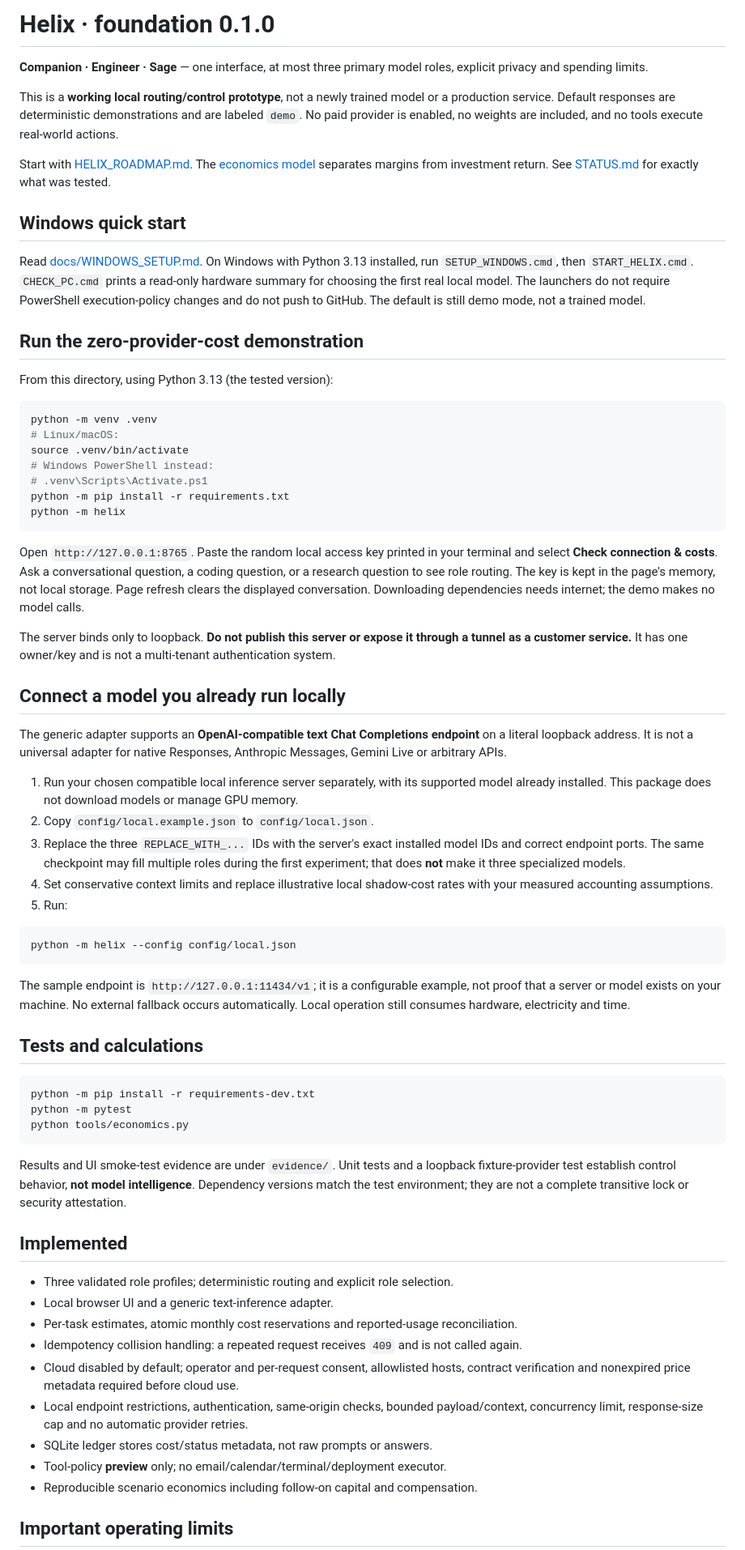
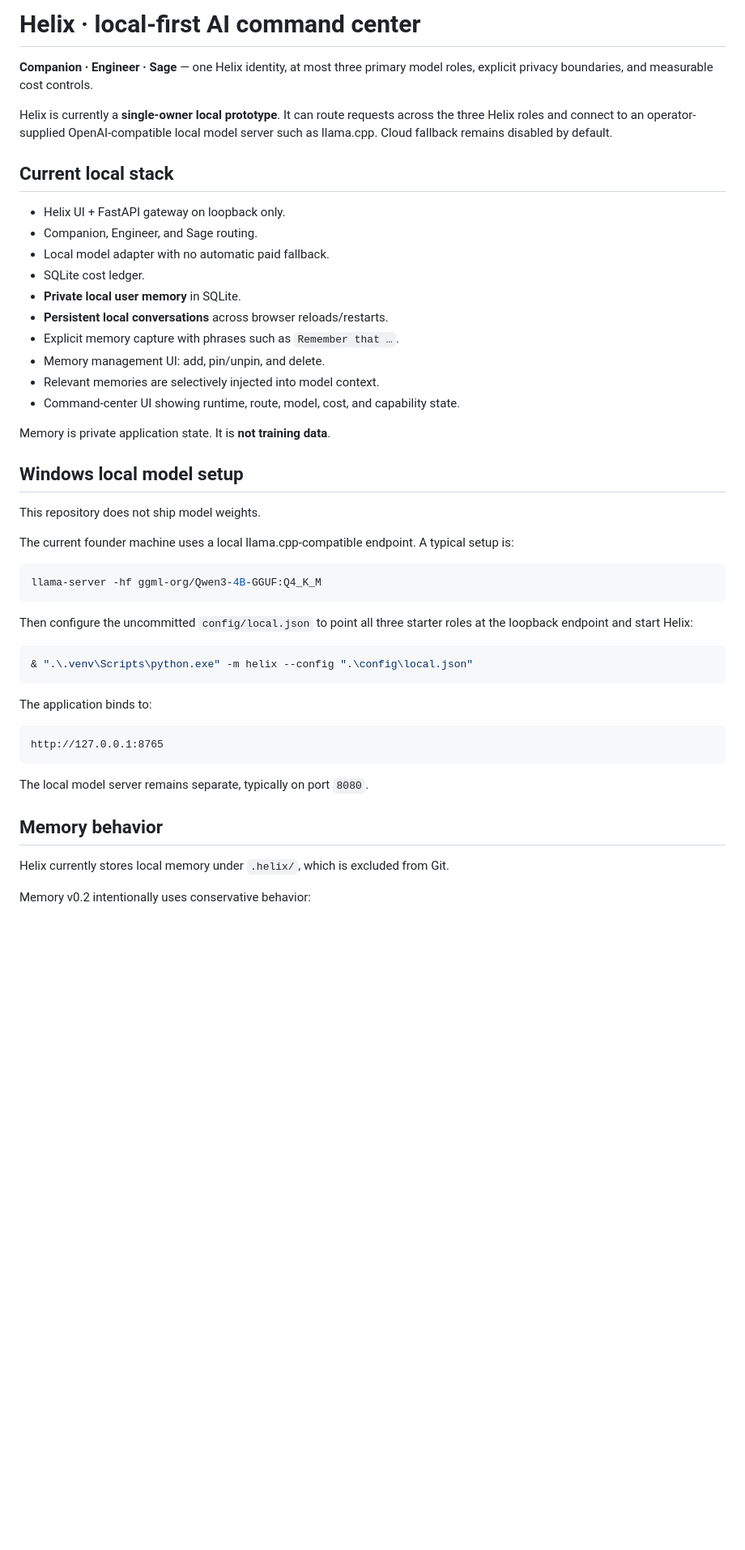
Before and after one commit to saiidz/helix, a Markdown page: README.md, the part around one of its changes. Shown at 81% size. Drawn GitHub-style; blank space fills up the shorter version.

Commit message:
docs: document local memory and command-center runtime

````diff
--- a/README.md
+++ b/README.md
@@ -1,70 +1,51 @@
-# Helix · foundation 0.1.0
+# Helix · local-first AI command center
 
-**Companion · Engineer · Sage** — one interface, at most three primary model roles, explicit privacy and spending limits.
+**Companion · Engineer · Sage** — one Helix identity, at most three primary model roles, explicit privacy boundaries, and measurable cost controls.
 
-This is a **working local routing/control prototype**, not a newly trained model or a production service. Default responses are deterministic demonstrations and are labeled `demo`. No paid provider is enabled, no weights are included, and no tools execute real-world actions.
+Helix is currently a **single-owner local prototype**. It can route requests across the three Helix roles and connect to an operator-supplied OpenAI-compatible local model server such as llama.cpp. Cloud fallback remains disabled by default.
 
-Start with [HELIX_ROADMAP.md](HELIX_ROADMAP.md). The [economics model](docs/ECONOMICS.md) separates margins from investment return. See [STATUS.md](STATUS.md) for exactly what was tested.
+## Current local stack
 
-## Windows quick start
+- Helix UI + FastAPI gateway on loopback only.
+- Companion, Engineer, and Sage routing.
+- Local model adapter with no automatic paid fallback.
+- SQLite cost ledger.
+- **Private local user memory** in SQLite.
+- **Persistent local conversations** across browser reloads/restarts.
+- Explicit memory capture with phrases such as `Remember that …`.
+- Memory management UI: add, pin/unpin, and delete.
+- Relevant memories are selectively injected into model context.
+- Command-center UI showing runtime, route, model, cost, and capability state.
 
-Read [docs/WINDOWS_SETUP.md](docs/WINDOWS_SETUP.md). On Windows with Python 3.13 installed, run `SETUP_WINDOWS.cmd`, then `START_HELIX.cmd`. `CHECK_PC.cmd` prints a read-only hardware summary for choosing the first real local model. The launchers do not require PowerShell execution-policy changes and do not push to GitHub. The default is still demo mode, not a trained model.
+Memory is private application state. It is **not training data**.
 
-## Run the zero-provider-cost demonstration
+## Windows local model setup
 
-From this directory, using Python 3.13 (the tested version):
+This repository does not ship model weights.
 
-```bash
-python -m venv .venv
-# Linux/macOS:
-source .venv/bin/activate
-# Windows PowerShell instead:
-# .venv\Scripts\Activate.ps1
-python -m pip install -r requirements.txt
-python -m helix
+The current founder machine uses a local llama.cpp-compatible endpoint. A typical setup is:
+
+```powershell
+llama-server -hf ggml-org/Qwen3-4B-GGUF:Q4_K_M
 ```
 
-Open `http://127.0.0.1:8765`. Paste the random local access key printed in your terminal and select **Check connection & costs**. Ask a conversational question, a coding question, or a research question to see role routing. The key is kept in the page's memory, not local storage. Page refresh clears the displayed conversation. Downloading dependencies needs internet; the demo makes no model calls.
+Then configure the uncommitted `config/local.json` to point all three starter roles at the loopback endpoint and start Helix:
 
-The server binds only to loopback. **Do not publish this server or expose it through a tunnel as a customer service.** It has one owner/key and is not a multi-tenant authentication system.
-
-## Connect a model you already run locally
-
-The generic adapter supports an **OpenAI-compatible text Chat Completions endpoint** on a literal loopback address. It is not a universal adapter for native Responses, Anthropic Messages, Gemini Live or arbitrary APIs.
-
-1. Run your chosen compatible local inference server separately, with its supported model already installed. This package does not download models or manage GPU memory.
-2. Copy `config/local.example.json` to `config/local.json`.
-3. Replace the three `REPLACE_WITH_...` IDs with the server's exact installed model IDs and correct endpoint ports. The same checkpoint may fill multiple roles during the first experiment; that does **not** make it three specialized models.
-4. Set conservative context limits and replace illustrative local shadow-cost rates with your measured accounting assumptions.
-5. Run:
-
-```bash
-python -m helix --config config/local.json
+```powershell
+& ".\.venv\Scripts\python.exe" -m helix --config ".\config\local.json"
 ```
 
-The sample endpoint is `http://127.0.0.1:11434/v1`; it is a configurable example, not proof that a server or model exists on your machine. No external fallback occurs automatically. Local operation still consumes hardware, electricity and time.
+The application binds to:
 
-## Tests and calculations
-
-```bash
-python -m pip install -r requirements-dev.txt
-python -m pytest
-python tools/economics.py
+```text
+http://127.0.0.1:8765
 ```
 
-Results and UI smoke-test evidence are under `evidence/`. Unit tests and a loopback fixture-provider test establish control behavior, **not model intelligence**. Dependency versions match the test environment; they are not a complete transitive lock or security attestation.
+The local model server remains separate, typically on port `8080`.
 
-## Implemented
+## Memory behavior
 
-- Three validated role profiles; deterministic routing and explicit role selection.
-- Local browser UI and a generic text-inference adapter.
-- Per-task estimates, atomic monthly cost reservations and reported-usage reconciliation.
-- Idempotency collision handling: a repeated request receives `409` and is not called again.
-- Cloud disabled by default; operator and per-request consent, allowlisted hosts, contract verification and nonexpired price metadata required before cloud use.
-- Local endpoint restrictions, authentication, same-origin checks, bounded payload/context, concurrency limit, response-size cap and no automatic provider retries.
-- SQLite ledger stores cost/status metadata, not raw prompts or answers.
-- Tool-policy **preview** only; no email/calendar/terminal/deployment executor.
-- Reproducible scenario economics including follow-on capital and compensation.
+Helix currently stores local memory under `.helix/`, which is excluded from Git.
 
-## Important operating limits
+Memory v0.2 intentionally uses conservative behavior:
 
````
Also changed, not shown: other parts of README.md (+44 -3 lines).
